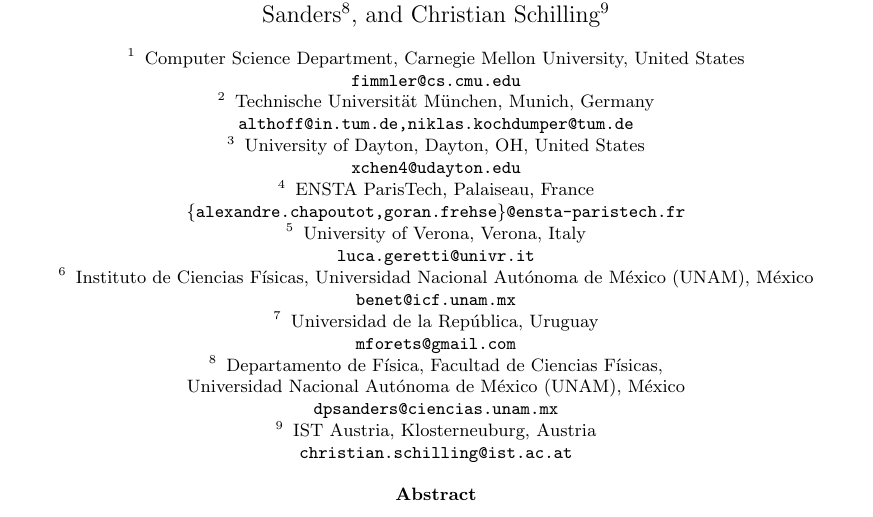
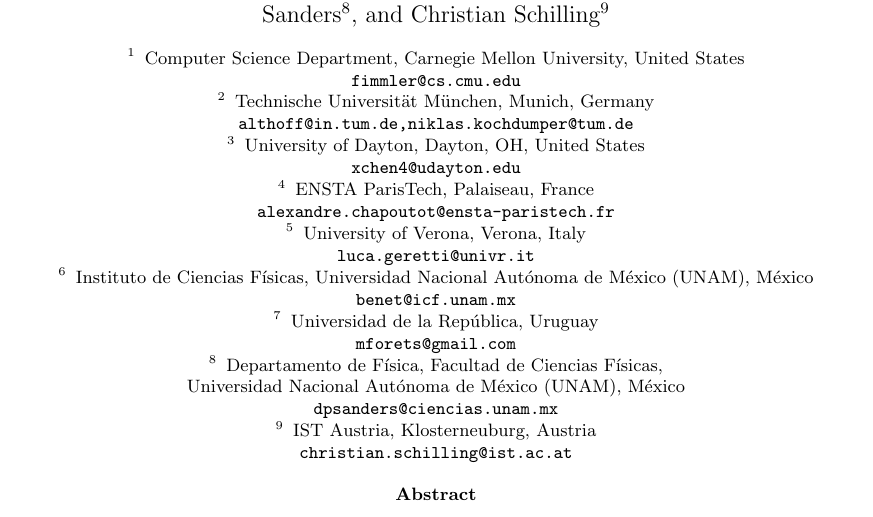
Before and after one commit to immler/ARCH-COMP-Report-Nonlinear, a LaTeX paper (main.tex): part of page 1 of 21, cut so that both start at the same text. Compiled offline with pdfLaTeX.

Commit message:
removed goran.frehse's email

```diff
--- a/main.tex
+++ b/main.tex
@@ -104,7 +104,7 @@
 \and
   ENSTA ParisTech,
    Palaiseau, France\\
-   \email{\{alexandre.chapoutot,goran.frehse\}@ensta-paristech.fr}
+   \email{alexandre.chapoutot@ensta-paristech.fr}
 \and
   University of Verona,
   Verona, Italy\\
```
